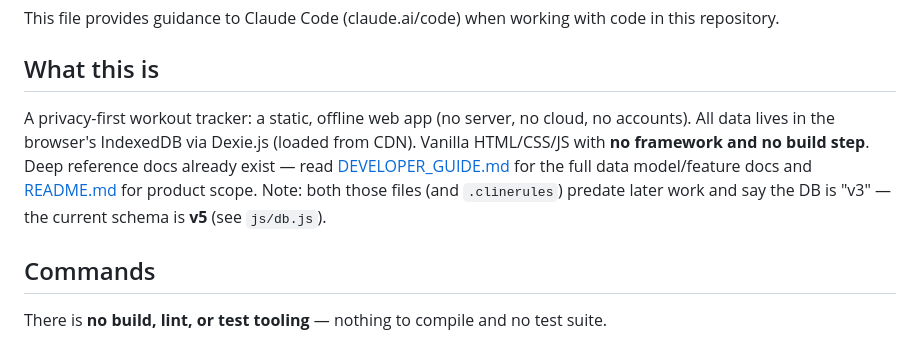
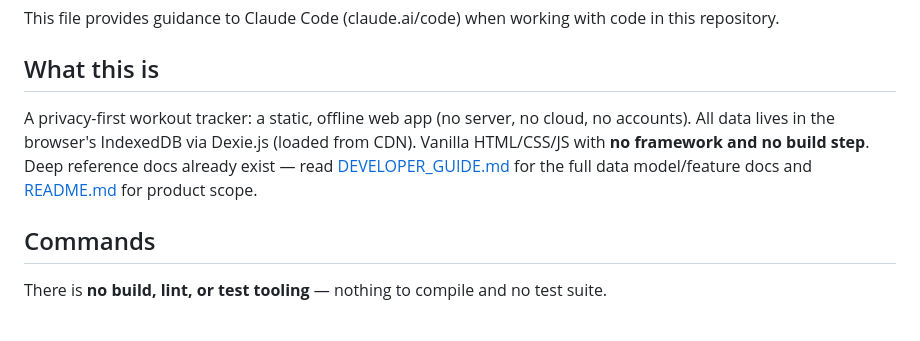
Before and after one commit to ples876/WorkoutApp, a Markdown page: CLAUDE.md, the part around the change. GitHub-like rendering.

Commit message:
Remove outdated note form CLAUDE.md

```diff
--- a/CLAUDE.md
+++ b/CLAUDE.md
@@ -4,8 +4,7 @@ This file provides guidance to Claude Code (claude.ai/code) when working with co
 
 ## What this is
 
-A privacy-first workout tracker: a static, offline web app (no server, no cloud, no accounts). All data lives in the browser's IndexedDB via Dexie.js (loaded from CDN). Vanilla HTML/CSS/JS with **no framework and no build step**. Deep reference docs already exist — read [DEVELOPER_GUIDE.md](DEVELOPER_GUIDE.md) for the full data model/feature docs and [README.md](README.md) for product scope. Note: both those files (and `.clinerules`) predate later work and say the DB is "v3" — the current schema is **v5** (see `js/db.js`).
-
+A privacy-first workout tracker: a static, offline web app (no server, no cloud, no accounts). All data lives in the browser's IndexedDB via Dexie.js (loaded from CDN). Vanilla HTML/CSS/JS with **no framework and no build step**. Deep reference docs already exist — read [DEVELOPER_GUIDE.md](DEVELOPER_GUIDE.md) for the full data model/feature docs and [README.md](README.md) for product scope.
 ## Commands
 
 There is **no build, lint, or test tooling** — nothing to compile and no test suite.
```
